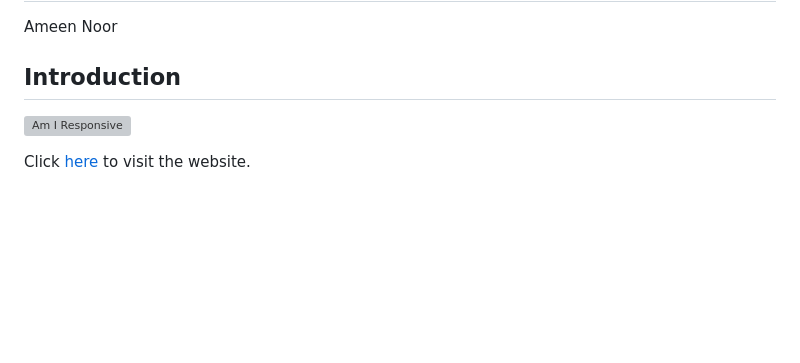
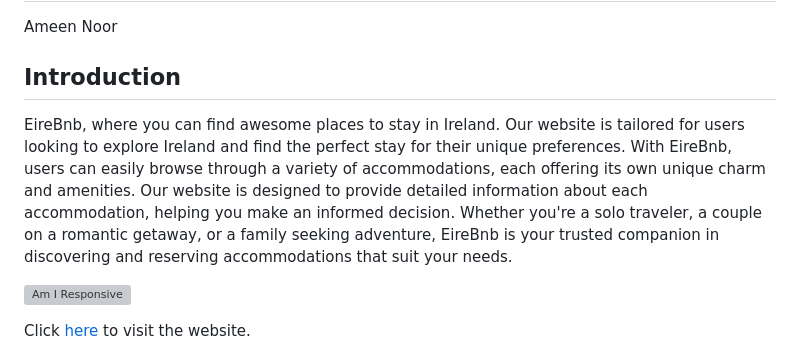
Before and after one commit to AmeenNoor/eire-bnb, a Markdown page: README.md, the part around the change. Drawn GitHub-style; blank space fills up the shorter version; grey boxes are pictures that could not be loaded.

Commit message:
Add Introduction section to README file

```diff
--- a/README.md
+++ b/README.md
@@ -13,7 +13,8 @@ Remember => DISABLE_COLLECTSTATIC (HEROKU)
 Ameen Noor
 
 ## Introduction
-
+EireBnb, where you can find awesome places to stay in Ireland. Our website is tailored for users looking to explore Ireland and find the perfect stay for their unique preferences.
+With EireBnb, users can easily browse through a variety of accommodations, each offering its own unique charm and amenities. Our website is designed to provide detailed information about each accommodation, helping you make an informed decision. Whether you're a solo traveler, a couple on a romantic getaway, or a family seeking adventure, EireBnb is your trusted companion in discovering and reserving accommodations that suit your needs.
 
 
 ![Am I Responsive](https://github.com/AmeenNoor/worldscape-adventure/blob/main/assets/responsive/am-i-responsive.png)
```
